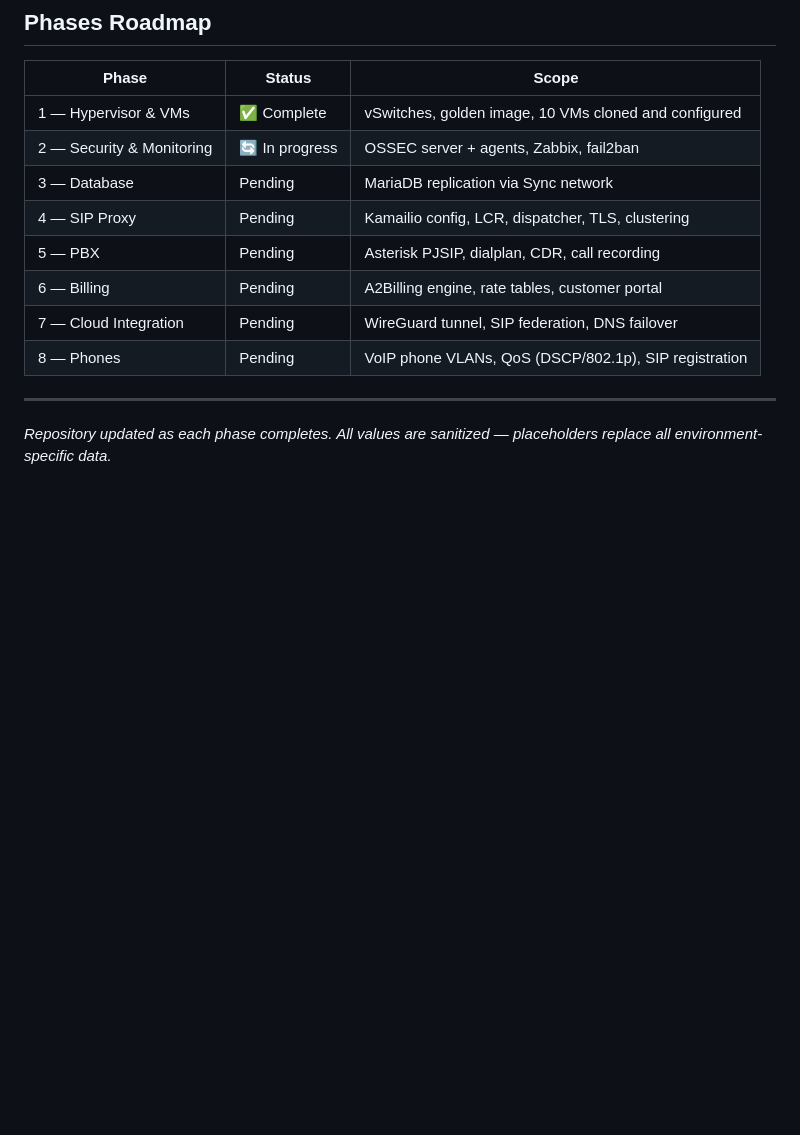
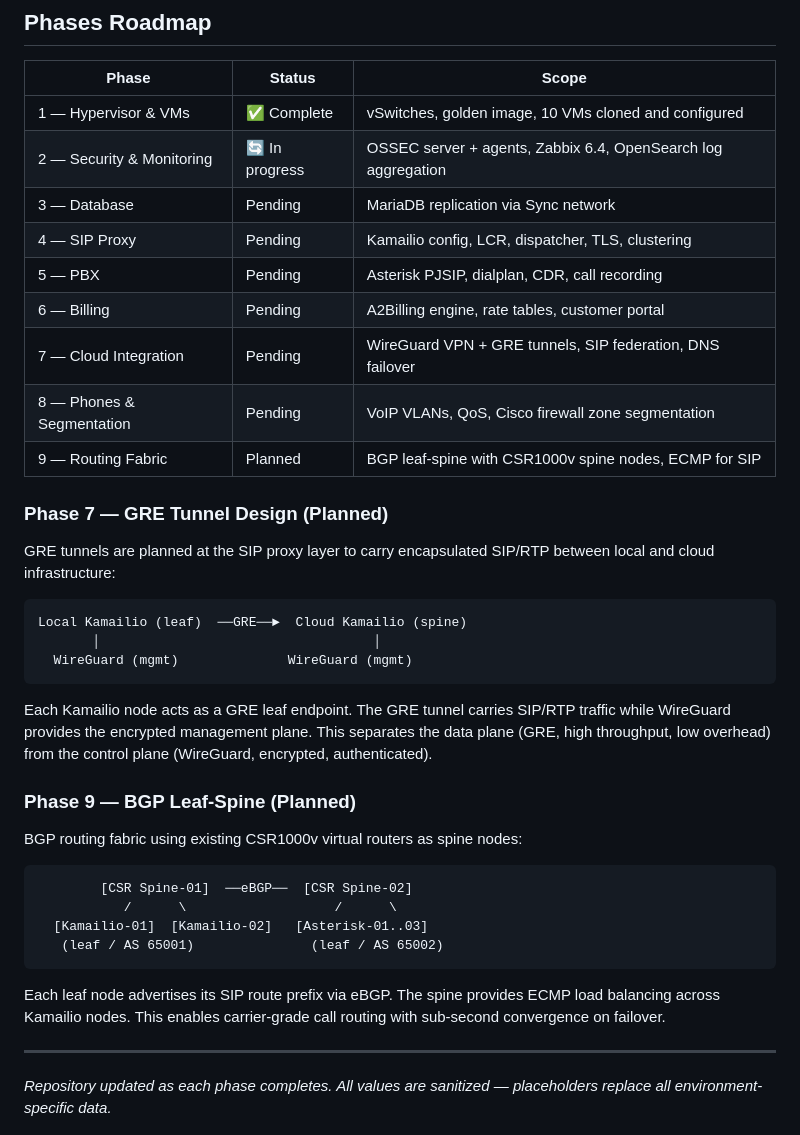
Before and after one commit to ikonstas70/wts-telco-build, a Markdown page: README.md, the part around one of its changes. Rendered like a GitHub page; blank space fills up the shorter version.

````diff
--- a/README.md
+++ b/README.md
@@ -401,13 +458,39 @@ Carrier negotiation in North America defaults to G.711 μ-law. The internal Voic
 | Phase | Status | Scope |
 |-------|--------|-------|
 | 1 — Hypervisor & VMs | ✅ Complete | vSwitches, golden image, 10 VMs cloned and configured |
-| 2 — Security & Monitoring | 🔄 In progress | OSSEC server + agents, Zabbix, fail2ban |
+| 2 — Security & Monitoring | 🔄 In progress | OSSEC server + agents, Zabbix 6.4, OpenSearch log aggregation |
 | 3 — Database | Pending | MariaDB replication via Sync network |
 | 4 — SIP Proxy | Pending | Kamailio config, LCR, dispatcher, TLS, clustering |
 | 5 — PBX | Pending | Asterisk PJSIP, dialplan, CDR, call recording |
 | 6 — Billing | Pending | A2Billing engine, rate tables, customer portal |
-| 7 — Cloud Integration | Pending | WireGuard tunnel, SIP federation, DNS failover |
-| 8 — Phones | Pending | VoIP phone VLANs, QoS (DSCP/802.1p), SIP registration |
+| 7 — Cloud Integration | Pending | WireGuard VPN + GRE tunnels, SIP federation, DNS failover |
+| 8 — Phones & Segmentation | Pending | VoIP VLANs, QoS, Cisco firewall zone segmentation |
+| 9 — Routing Fabric | Planned | BGP leaf-spine with CSR1000v spine nodes, ECMP for SIP |
+
+### Phase 7 — GRE Tunnel Design (Planned)
+
+GRE tunnels are planned at the SIP proxy layer to carry encapsulated SIP/RTP between local and cloud infrastructure:
+
+```
+Local Kamailio (leaf)  ──GRE──►  Cloud Kamailio (spine)
+       │                                   │
+  WireGuard (mgmt)              WireGuard (mgmt)
+```
+
+Each Kamailio node acts as a GRE leaf endpoint. The GRE tunnel carries SIP/RTP traffic while WireGuard provides the encrypted management plane. This separates the data plane (GRE, high throughput, low overhead) from the control plane (WireGuard, encrypted, authenticated).
+
+### Phase 9 — BGP Leaf-Spine (Planned)
+
+BGP routing fabric using existing CSR1000v virtual routers as spine nodes:
+
+```
+        [CSR Spine-01]  ──eBGP──  [CSR Spine-02]
+           /      \                   /      \
+  [Kamailio-01]  [Kamailio-02]   [Asterisk-01..03]
+   (leaf / AS 65001)               (leaf / AS 65002)
+```
+
+Each leaf node advertises its SIP route prefix via eBGP. The spine provides ECMP load balancing across Kamailio nodes. This enables carrier-grade call routing with sub-second convergence on failover.
 
 ---
 
````
Also changed, not shown: other parts of README.md (+59 -2 lines).
